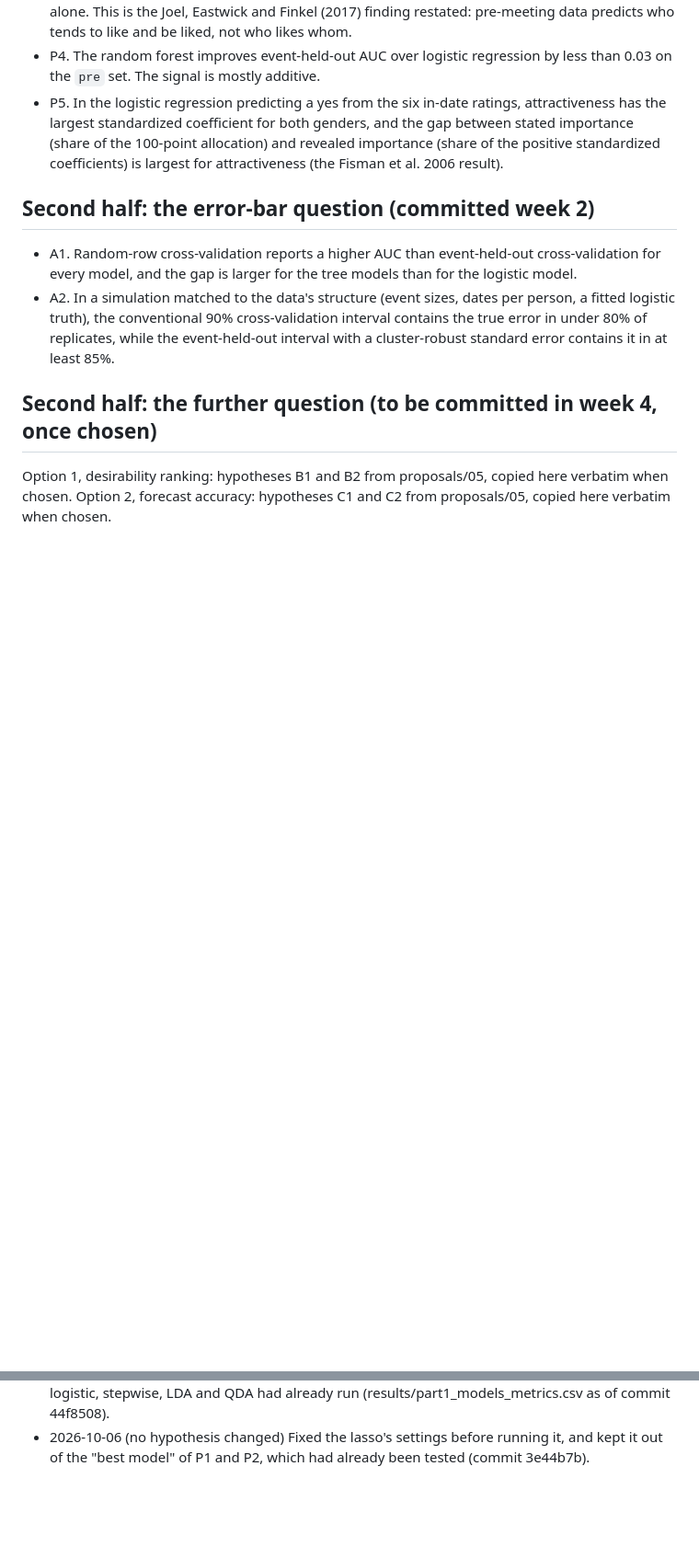
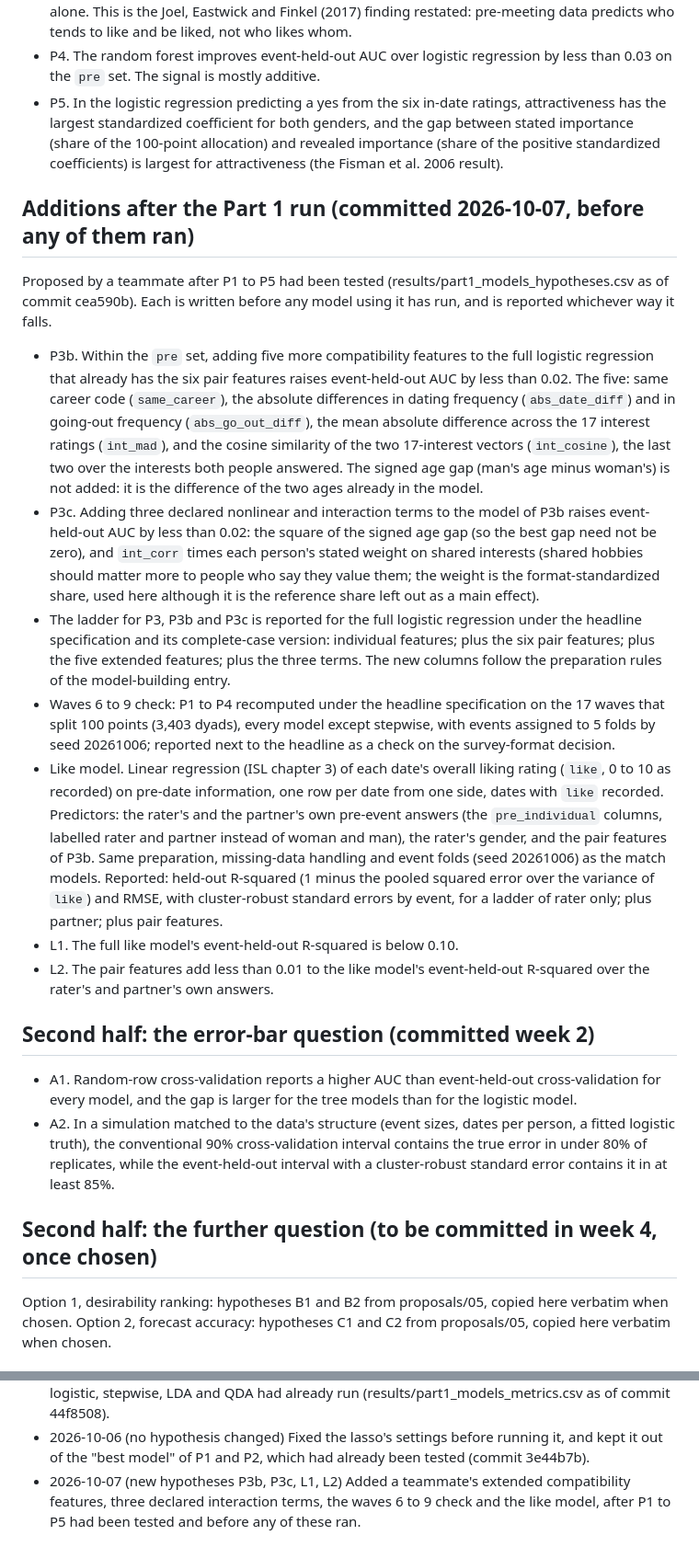
Before and after one commit to Abraham-y/math195-speed-dating, a Markdown page: PREREG.md, 2 parts joined by grey strips. Shown at 92% size. GitHub-like rendering; blank space fills up the shorter version.

Commit message:
PREREG: add P3b, P3c, the waves 6-9 check and the like model (L1, L2)
A teammate's suggestions after the Part 1 run, each declared before it runs:
five extended compatibility features (P3b), three declared nonlinear and
interaction terms (P3c), P1-P4 recomputed on the 17 waves that split 100
points, and a linear regression of the 1-10 like rating on pre-date
information with hypotheses L1 (held-out R^2 < 0.10) and L2 (pair features
add < 0.01).

Co-Authored-By: Claude Opus 5.5 <noreply@anthropic.com>

```diff
--- a/PREREG.md
+++ b/PREREG.md
@@ -25,6 +25,40 @@ unless stated.
   standardized coefficient for both genders, and the gap between stated importance (share of the 100-point
   allocation) and revealed importance (share of the positive standardized coefficients) is largest for
   attractiveness (the Fisman et al. 2006 result).
+
+## Additions after the Part 1 run (committed 2026-10-07, before any of them ran)
+
+Proposed by a teammate after P1 to P5 had been tested (results/part1_models_hypotheses.csv as of commit
+cea590b). Each is written before any model using it has run, and is reported whichever way it falls.
+
+- P3b. Within the `pre` set, adding five more compatibility features to the full logistic regression that
+  already has the six pair features raises event-held-out AUC by less than 0.02. The five: same career code
+  (`same_career`), the absolute differences in dating frequency (`abs_date_diff`) and in going-out frequency
+  (`abs_go_out_diff`), the mean absolute difference across the 17 interest ratings (`int_mad`), and the cosine
+  similarity of the two 17-interest vectors (`int_cosine`), the last two over the interests both people answered.
+  The signed age gap (man's age minus woman's) is not added: it is the difference of the two ages already in
+  the model.
+- P3c. Adding three declared nonlinear and interaction terms to the model of P3b raises event-held-out AUC by
+  less than 0.02: the square of the signed age gap (so the best gap need not be zero), and `int_corr` times each
+  person's stated weight on shared interests (shared hobbies should matter more to people who say they value
+  them; the weight is the format-standardized share, used here although it is the reference share left out as
+  a main effect).
+- The ladder for P3, P3b and P3c is reported for the full logistic regression under the headline specification
+  and its complete-case version: individual features; plus the six pair features; plus the five extended
+  features; plus the three terms. The new columns follow the preparation rules of the model-building entry.
+- Waves 6 to 9 check: P1 to P4 recomputed under the headline specification on the 17 waves that split 100
+  points (3,403 dyads), every model except stepwise, with events assigned to 5 folds by seed 20261006; reported
+  next to the headline as a check on the survey-format decision.
+- Like model. Linear regression (ISL chapter 3) of each date's overall liking rating (`like`, 0 to 10 as
+  recorded) on pre-date information, one row per date from one side, dates with `like` recorded. Predictors:
+  the rater's and the partner's own pre-event answers (the `pre_individual` columns, labelled rater and partner
+  instead of woman and man), the rater's gender, and the pair features of P3b. Same preparation, missing-data
+  handling and event folds (seed 20261006) as the match models. Reported: held-out R-squared (1 minus the
+  pooled squared error over the variance of `like`) and RMSE, with cluster-robust standard errors by event, for
+  a ladder of rater only; plus partner; plus pair features.
+- L1. The full like model's event-held-out R-squared is below 0.10.
+- L2. The pair features add less than 0.01 to the like model's event-held-out R-squared over the rater's and
+  partner's own answers.
 
 ## Second half: the error-bar question (committed week 2)
 
@@ -181,3 +215,6 @@ Option 2, forecast accuracy: hypotheses C1 and C2 from proposals/05, copied here
   LDA and QDA had already run (results/part1_models_metrics.csv as of commit 44f8508).
 - 2026-10-06 (no hypothesis changed) Fixed the lasso's settings before running it, and kept it out of the "best
   model" of P1 and P2, which had already been tested (commit 3e44b7b).
+- 2026-10-07 (new hypotheses P3b, P3c, L1, L2) Added a teammate's extended compatibility features, three declared
+  interaction terms, the waves 6 to 9 check and the like model, after P1 to P5 had been tested and before any of
+  these ran.
```
